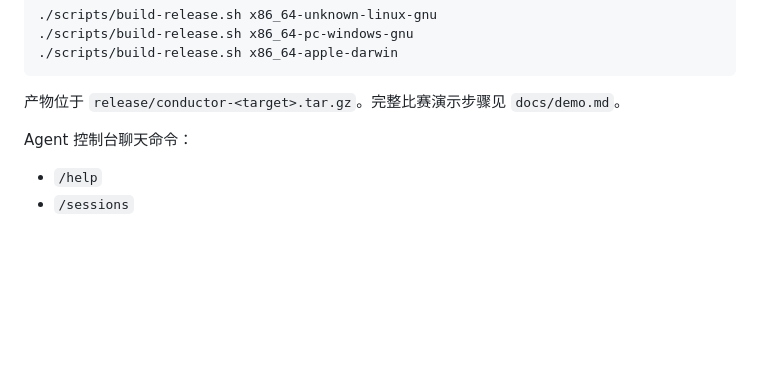
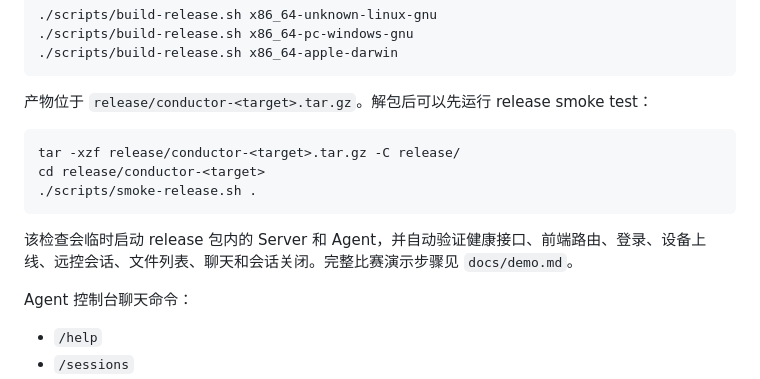
Before and after one commit to inbjo/Conductor, a Markdown page: README.md, the part around the change. Rendered like a GitHub page; blank space fills up the shorter version.

Commit message:
docs: document release smoke test entrypoint

````diff
--- a/README.md
+++ b/README.md
@@ -104,7 +104,15 @@ Agent 首次启动会生成并持久化 `device_id`，之后重启会复用同
 ./scripts/build-release.sh x86_64-apple-darwin
 ```
 
-产物位于 `release/conductor-<target>.tar.gz`。完整比赛演示步骤见 `docs/demo.md`。
+产物位于 `release/conductor-<target>.tar.gz`。解包后可以先运行 release smoke test：
+
+```sh
+tar -xzf release/conductor-<target>.tar.gz -C release/
+cd release/conductor-<target>
+./scripts/smoke-release.sh .
+```
+
+该检查会临时启动 release 包内的 Server 和 Agent，并自动验证健康接口、前端路由、登录、设备上线、远控会话、文件列表、聊天和会话关闭。完整比赛演示步骤见 `docs/demo.md`。
 
 Agent 控制台聊天命令：
 
````
